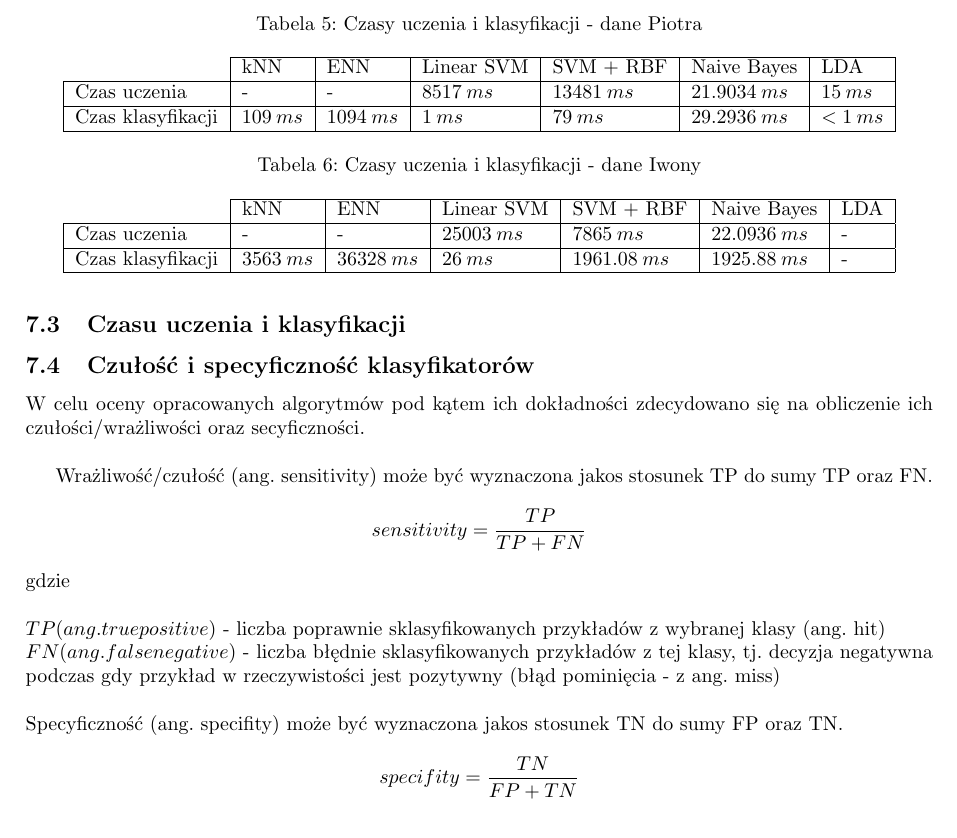
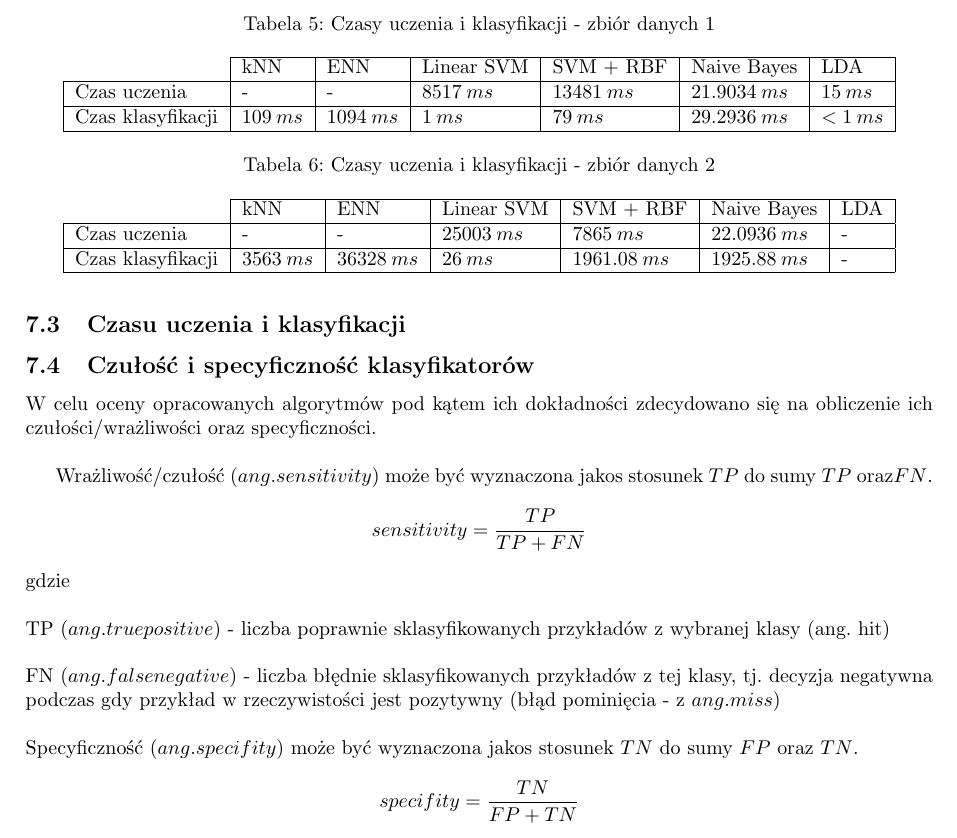
Before and after one commit to kbanach93/-IB-PROJEKT-C, a LaTeX document (raport koncowy/Raport_czastkowy.tex): part of page 38 of 39, cut so that both start at the same text. Compiled offline with pdfLaTeX.

Commit message:
no message

```diff
--- a/raport koncowy/Raport_czastkowy.tex
+++ b/raport koncowy/Raport_czastkowy.tex
@@ -1222,7 +1222,7 @@ Dla czterech klasyfikatorów skuteczność poprawnego zaklasyfikowania uderzenia
 
 \begin{table}[h]
 \centering
-\caption{Czasy uczenia i klasyfikacji - dane Piotra}
+\caption{Czasy uczenia i klasyfikacji - zbiór danych 1}
 \label{timesTable1}
 \begin{tabular}{l|l|l|l|l|l|l|}
 \cline{2-7}
@@ -1237,7 +1237,7 @@ Dla czterech klasyfikatorów skuteczność poprawnego zaklasyfikowania uderzenia
 
 \begin{table}[h]
 \centering
-\caption{Czasy uczenia i klasyfikacji  - dane Iwony}
+\caption{Czasy uczenia i klasyfikacji  - zbiór danych 2}
 \label{timesTable2}
 \begin{tabular}{l|l|l|l|l|l|l|}
 \cline{2-7}
@@ -1249,24 +1249,27 @@ Dla czterech klasyfikatorów skuteczność poprawnego zaklasyfikowania uderzenia
 
 \subsection{Czułość i specyficzność klasyfikatorów}
 
-W celu oceny opracowanych algorytmów pod kątem ich dokładności zdecydowano się na obliczenie ich czułości/wrażliwości oraz secyficzności.\\
 
-Wrażliwość/czułość (ang. sensitivity) może być wyznaczona jakos stosunek TP do sumy TP oraz FN.
+W celu oceny opracowanych algorytmów pod kątem ich dokładności zdecydowano się na obliczenie ich czułości/wrażliwości oraz specyficzności.\\
+
+Wrażliwość/czułość ($ang. sensitivity$) może być wyznaczona jakos stosunek $TP$ do sumy $TP$ oraz$ FN$.
  $$
 sensitivity = \frac{TP}{TP + FN}
 $$
 gdzie\\
 \\
-$TP (ang. true positive)$ - liczba poprawnie sklasyfikowanych przykładów z wybranej klasy (ang. hit)\\
-$FN (ang. false negative)$ - liczba błędnie sklasyfikowanych przykładów z tej klasy, tj. decyzja negatywna podczas gdy przykład w rzeczywistości jest pozytywny (błąd pominięcia - z ang. miss)\\
+TP ($ang. true positive$) - liczba poprawnie sklasyfikowanych przykładów z wybranej klasy (ang. hit)\\
 \\
-Specyficzność (ang. specifity) może być wyznaczona jakos stosunek TN do sumy FP oraz TN.\\
+FN ($ang. false negative$) - liczba błędnie sklasyfikowanych przykładów z tej klasy, tj. decyzja negatywna podczas gdy przykład w rzeczywistości jest pozytywny (błąd pominięcia - z $ang. miss$)\\
+\\
+Specyficzność ($ang. specifity$) może być wyznaczona jakos stosunek $TN$ do sumy $FP$ oraz $TN$.\\
  $$
 specifity = \frac{TN}{FP + TN}
 $$
 \\
-$TN (ang. true negative)$ - liczba przykładów poprawnie nie przydzielonych do wybranej klasy (poprawnie odrzuconych z ang. correct rejection)\\
-$FP (ang. false positive)$ - liczba przykładów błędnie przydzielonych do wybranej klasy, podczas gdy w rzeczywistości do niej nie należą (ang. false alarm)\\
+TN ($ang. true negative$) - liczba przykładów poprawnie nie przydzielonych do wybranej klasy (poprawnie odrzuconych z ang. correct rejection)\\
+\\
+FP ($ang. false positive$) - liczba przykładów błędnie przydzielonych do wybranej klasy, podczas gdy w rzeczywistości do niej nie należą (ang. false alarm)\\
 
 \begin{table}[h]
 \centering
```
